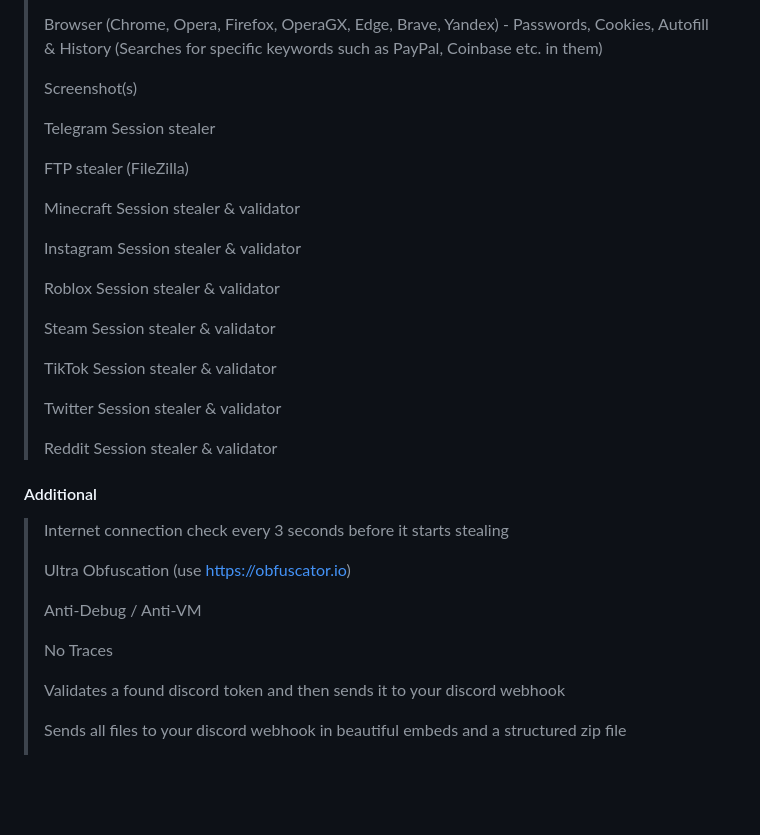
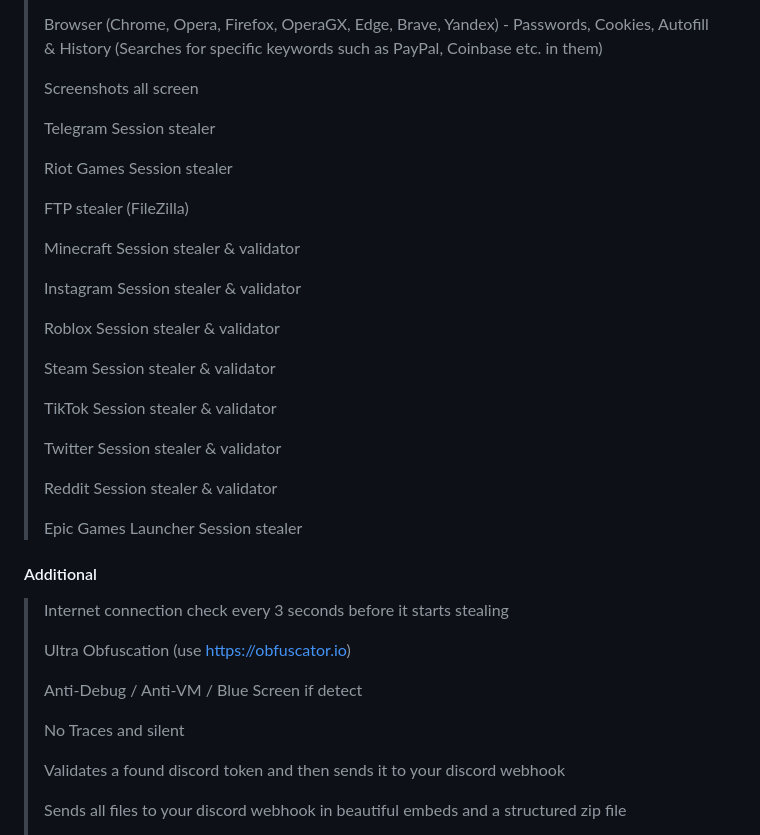
Before and after one commit to doenerium6969/doenerium-fixed, a Markdown page: README.md, the part around the change. GitHub-like rendering; blank space fills up the shorter version.

Commit message:
star for new features :)

```diff
--- a/README.md
+++ b/README.md
@@ -89,9 +89,11 @@
 > Browser (Chrome, Opera, Firefox, OperaGX, Edge, Brave, Yandex) -
 > Passwords, Cookies, Autofill & History (Searches for specific keywords such as PayPal, Coinbase etc. in them)
 >
-> Screenshot(s)
+> Screenshots all screen
 >
 > Telegram Session stealer
+>
+> Riot Games Session stealer
 >
 > FTP stealer (FileZilla)
 >
@@ -109,6 +111,9 @@
 >
 > Reddit Session stealer & validator
 >
+> Epic Games Launcher Session stealer
+
+
 
 #### Additional
 
@@ -116,9 +121,9 @@
 >
 > Ultra Obfuscation (use https://obfuscator.io)
 >
-> Anti-Debug / Anti-VM
+> Anti-Debug / Anti-VM / Blue Screen if detect
 >
-> No Traces
+> No Traces and silent
 >
 > Validates a found discord token and then sends it to your discord webhook
 >
```
